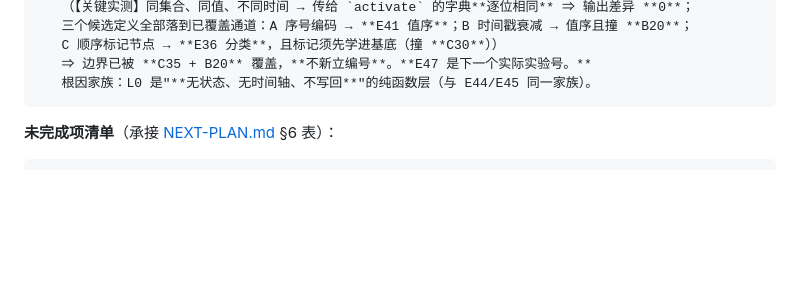
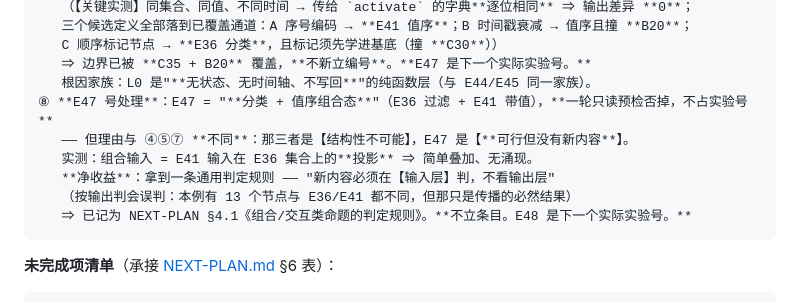
Before and after one commit to zwx20080101-sketch/two-primitive-associative-substrate-, a Markdown page: HANDOFF.md, the part around the change. GitHub-like rendering; blank space fills up the shorter version.

````diff
--- a/HANDOFF.md
+++ b/HANDOFF.md
@@ -288,6 +288,12 @@ B25（E33 P1b 不通过，条件未触发）、B31（E37 v2 与预期不符，
    C 顺序标记节点 → **E36 分类**，且标记须先学进基底（撞 **C30**））
    ⇒ 边界已被 **C35 + B20** 覆盖，**不新立编号**。**E47 是下一个实际实验号。**
    根因家族：L0 是"**无状态、无时间轴、不写回**"的纯函数层（与 E44/E45 同一家族）。
+⑧ **E47 号处理**：E47 = "**分类 + 值序组合态**"（E36 过滤 + E41 带值），**一轮只读预检否掉，不占实验号**
+   —— 但理由与 ④⑤⑦ **不同**：那三者是【结构性不可能】，E47 是【**可行但没有新内容**】。
+   实测：组合输入 = E41 输入在 E36 集合上的**投影** ⇒ 简单叠加、无涌现。
+   **净收益**：拿到一条通用判定规则 —— "新内容必须在【输入层】判，不看输出层"
+   （按输出判会误判：本例有 13 个节点与 E36/E41 都不同，但那只是传播的必然结果）
+   ⇒ 已记为 NEXT-PLAN §4.1《组合/交互类命题的判定规则》。**不立条目。E48 是下一个实际实验号。**
 ```
 
 **未完成项清单**（承接 [NEXT-PLAN.md](./NEXT-PLAN.md) §6 表）：
````
Also changed, not shown: CLAIMS-REGISTRY.md (+12 -0 lines), NEXT-PLAN.md (+2 -0 lines).
